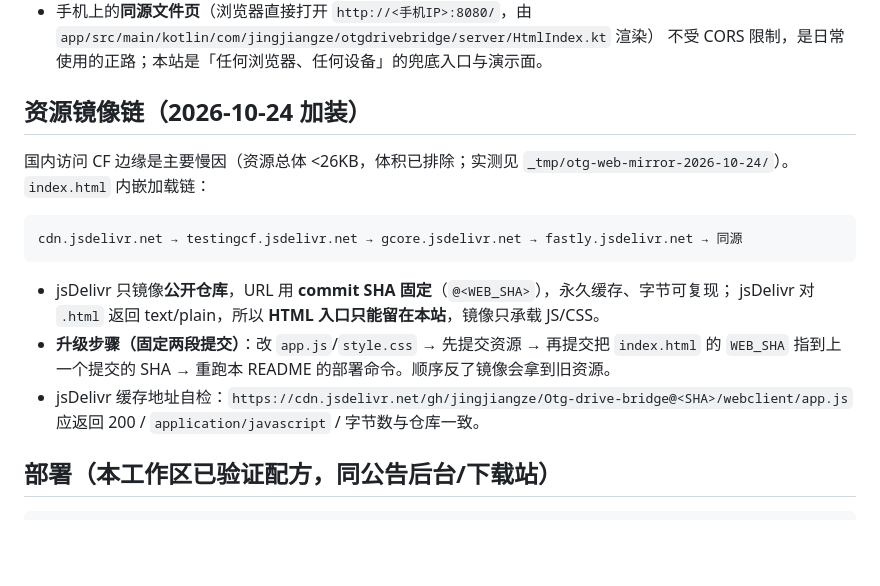
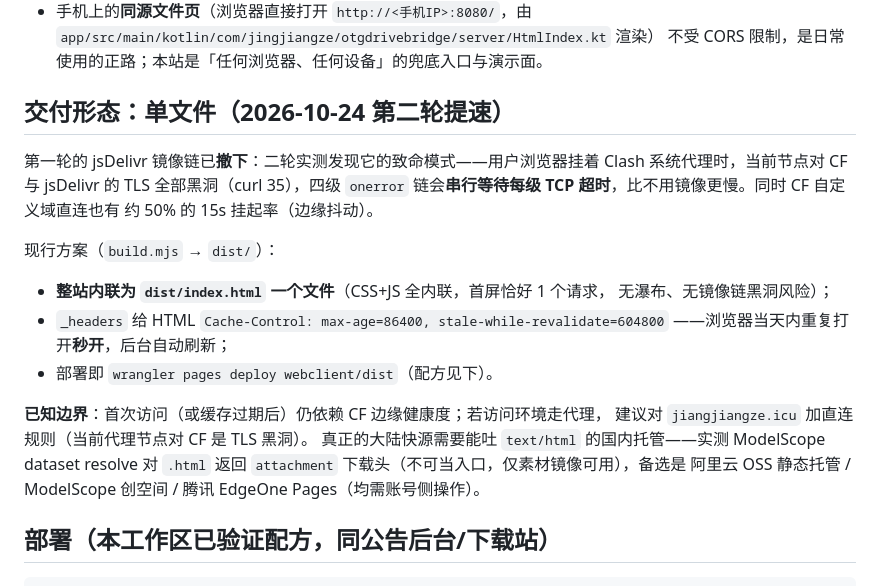
Before and after one commit to jingjiangze/Otg-drive-bridge, a Markdown page: webclient/README.md, the part around the change. GitHub-like rendering; blank space fills up the shorter version.

Commit message:
docs(webclient): record the mirror-chain retirement and the proxy finding

````diff
--- a/webclient/README.md
+++ b/webclient/README.md
@@ -16,21 +16,26 @@
   `app/src/main/kotlin/com/jingjiangze/otgdrivebridge/server/HtmlIndex.kt` 渲染）
   不受 CORS 限制，是日常使用的正路；本站是「任何浏览器、任何设备」的兜底入口与演示面。
 
-## 资源镜像链（2026-10-24 加装）
+## 交付形态：单文件（2026-10-24 第二轮提速）
 
-国内访问 CF 边缘是主要慢因（资源总体 <26KB，体积已排除；实测见
-`_tmp/otg-web-mirror-2026-10-24/`）。`index.html` 内嵌加载链：
+第一轮的 jsDelivr 镜像链已**撤下**：二轮实测发现它的致命模式——用户浏览器挂着
+Clash 系统代理时，当前节点对 CF 与 jsDelivr 的 TLS 全部黑洞（curl 35），四级
+`onerror` 链会**串行等待每级 TCP 超时**，比不用镜像更慢。同时 CF 自定义域直连也有
+约 50% 的 15s 挂起率（边缘抖动）。
 
-```
-cdn.jsdelivr.net → testingcf.jsdelivr.net → gcore.jsdelivr.net → fastly.jsdelivr.net → 同源
-```
+现行方案（`build.mjs` → `dist/`）：
 
-- jsDelivr 只镜像**公开仓库**，URL 用 **commit SHA 固定**（`@<WEB_SHA>`），永久缓存、字节可复现；
-  jsDelivr 对 `.html` 返回 text/plain，所以 **HTML 入口只能留在本站**，镜像只承载 JS/CSS。
-- **升级步骤（固定两段提交）**：改 `app.js`/`style.css` → 先提交资源 → 再提交把 `index.html`
-  的 `WEB_SHA` 指到上一个提交的 SHA → 重跑本 README 的部署命令。顺序反了镜像会拿到旧资源。
-- jsDelivr 缓存地址自检：`https://cdn.jsdelivr.net/gh/jingjiangze/Otg-drive-bridge@<SHA>/webclient/app.js`
-  应返回 200 / `application/javascript` / 字节数与仓库一致。
+- **整站内联为 `dist/index.html` 一个文件**（CSS+JS 全内联，首屏恰好 1 个请求，
+  无瀑布、无镜像链黑洞风险）；
+- `_headers` 给 HTML `Cache-Control: max-age=86400, stale-while-revalidate=604800`
+  ——浏览器当天内重复打开**秒开**，后台自动刷新；
+- 部署即 `wrangler pages deploy webclient/dist`（配方见下）。
+
+**已知边界**：首次访问（或缓存过期后）仍依赖 CF 边缘健康度；若访问环境走代理，
+建议对 `jiangjiangze.icu` 加直连规则（当前代理节点对 CF 是 TLS 黑洞）。
+真正的大陆快源需要能吐 `text/html` 的国内托管——实测 ModelScope dataset resolve
+对 `.html` 返回 `attachment` 下载头（不可当入口，仅素材镜像可用），备选是
+阿里云 OSS 静态托管 / ModelScope 创空间 / 腾讯 EdgeOne Pages（均需账号侧操作）。
 
 ## 部署（本工作区已验证配方，同公告后台/下载站）
 
````
